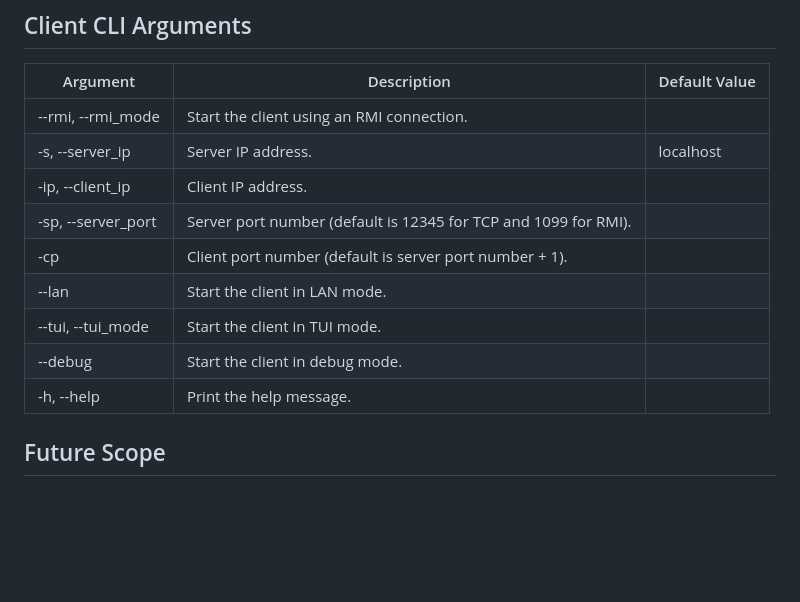
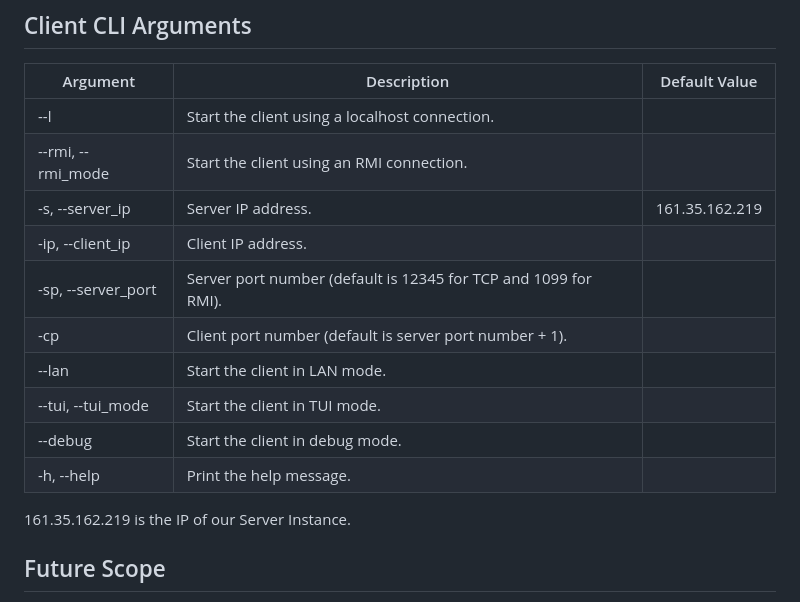
Before and after one commit to PiervitoCreanza/IS24-AM02, a Markdown page: README.md, the part around the change. Rendered like a GitHub page; blank space fills up the shorter version.

Commit message:
📝Update README

```diff
--- a/README.md
+++ b/README.md
@@ -118,8 +118,9 @@ java -jar client.jar [options]
 
 | Argument           | Description                                                     | Default Value |
 |--------------------|-----------------------------------------------------------------|---------------|
+| --l                | Start the client using a localhost connection.                  |               |
 | --rmi, --rmi_mode  | Start the client using an RMI connection.                       |               |
-| -s, --server_ip    | Server IP address.                                              | localhost     |
+| -s, --server_ip    | Server IP address.                                              | 161.35.162.219|
 | -ip, --client_ip   | Client IP address.                                              |               |
 | -sp, --server_port | Server port number (default is 12345 for TCP and 1099 for RMI). |               |
 | -cp                | Client port number (default is server port number + 1).         |               |
@@ -127,6 +128,8 @@ java -jar client.jar [options]
 | --tui, --tui_mode  | Start the client in TUI mode.                                   |               |
 | --debug            | Start the client in debug mode.                                 |               |
 | -h, --help         | Print the help message.                                         |               |
+
+161.35.162.219 is the IP of our Server Instance.
 
 ## Future Scope
 
```
